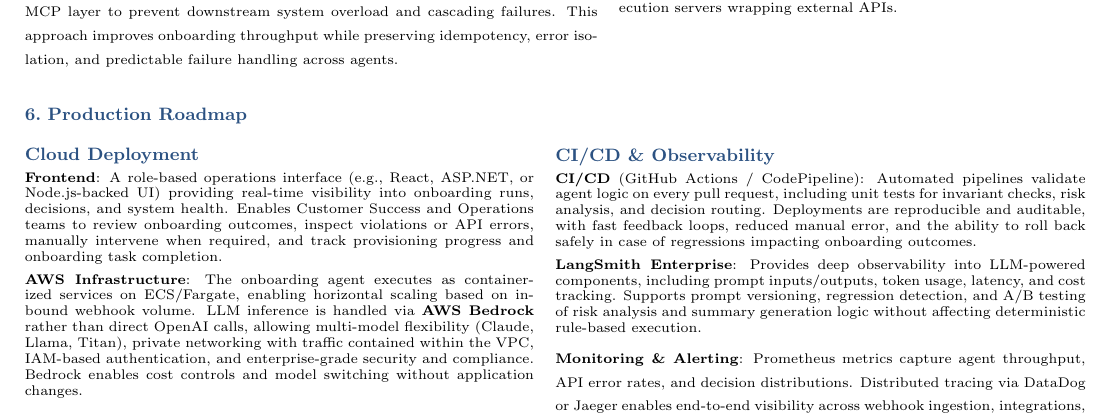
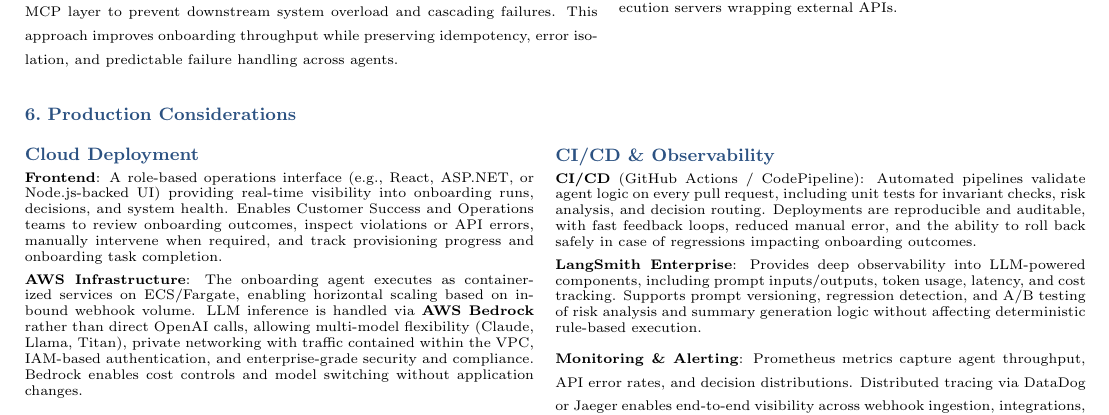
Before and after one commit to alyab16/Enterprise-Agents-Solutions-Case-Study, a LaTeX document (solution_design/Solution_Design_Document.tex): part of page 3 of 3, cut so that both start at the same text. Compiled offline with pdfLaTeX.

Commit message:
Renamed section in solution design document

```diff
--- a/solution_design/Solution_Design_Document.tex
+++ b/solution_design/Solution_Design_Document.tex
@@ -404,9 +404,9 @@ Concurrency limits, rate limiting, and circuit breakers would be enforced at the
 
 \vspace{15pt}
 %==============================================================================
-% SECTION F: PRODUCTION ROADMAP
+% SECTION F: PRODUCTION Considerations
 %==============================================================================
-\section{Production Roadmap}
+\section{Production Considerations}
 
 %-------------------------------
 % Infrastructure Layer
```
Also changed, not shown: solution_design/Solution_Design_Document.pdf.
